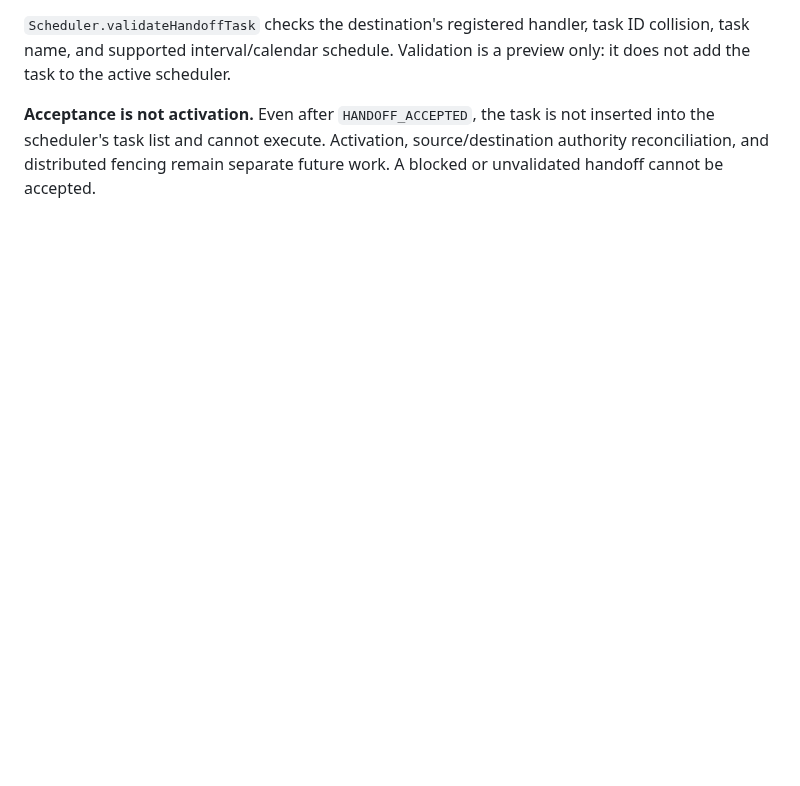
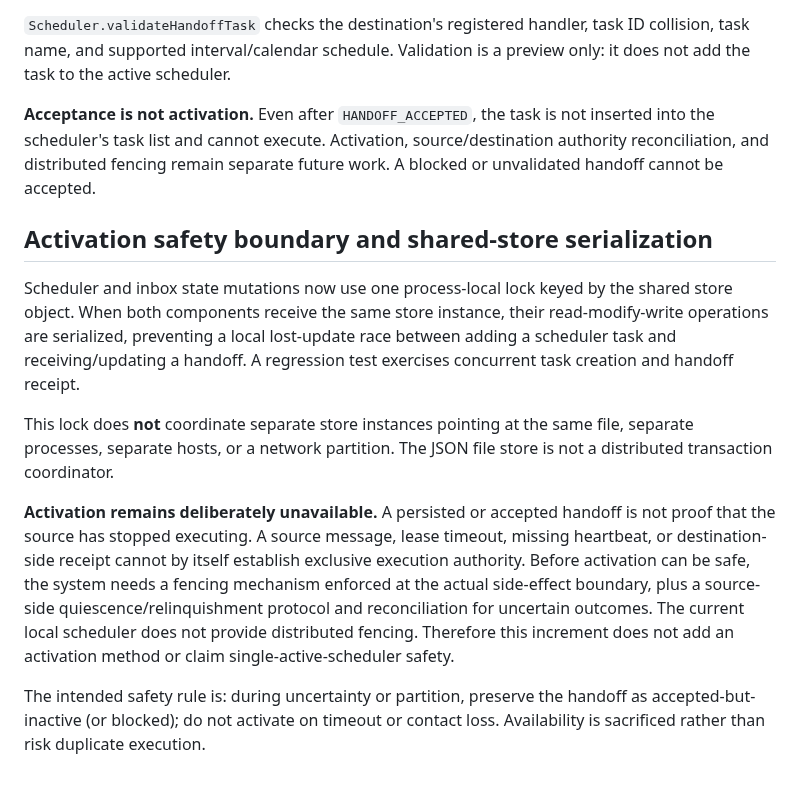
Before and after one commit to mcoke9-lgtm/Yggdrasil-Lean, a Markdown page: scheduler/docs/SCH-001-durable-handoff-inbox.md, the part around the change. GitHub-like rendering; blank space fills up the shorter version.

Commit message:
Document activation safety boundary and shared store serialization

```diff
--- a/scheduler/docs/SCH-001-durable-handoff-inbox.md
+++ b/scheduler/docs/SCH-001-durable-handoff-inbox.md
@@ -82,3 +82,14 @@ The inbox now supports two explicit operations after persistence:
 `Scheduler.validateHandoffTask` checks the destination's registered handler, task ID collision, task name, and supported interval/calendar schedule. Validation is a preview only: it does not add the task to the active scheduler.
 
 **Acceptance is not activation.** Even after `HANDOFF_ACCEPTED`, the task is not inserted into the scheduler's task list and cannot execute. Activation, source/destination authority reconciliation, and distributed fencing remain separate future work. A blocked or unvalidated handoff cannot be accepted.
+
+
+## Activation safety boundary and shared-store serialization
+
+Scheduler and inbox state mutations now use one process-local lock keyed by the shared store object. When both components receive the same store instance, their read-modify-write operations are serialized, preventing a local lost-update race between adding a scheduler task and receiving/updating a handoff. A regression test exercises concurrent task creation and handoff receipt.
+
+This lock does **not** coordinate separate store instances pointing at the same file, separate processes, separate hosts, or a network partition. The JSON file store is not a distributed transaction coordinator.
+
+**Activation remains deliberately unavailable.** A persisted or accepted handoff is not proof that the source has stopped executing. A source message, lease timeout, missing heartbeat, or destination-side receipt cannot by itself establish exclusive execution authority. Before activation can be safe, the system needs a fencing mechanism enforced at the actual side-effect boundary, plus a source-side quiescence/relinquishment protocol and reconciliation for uncertain outcomes. The current local scheduler does not provide distributed fencing. Therefore this increment does not add an activation method or claim single-active-scheduler safety.
+
+The intended safety rule is: during uncertainty or partition, preserve the handoff as accepted-but-inactive (or blocked); do not activate on timeout or contact loss. Availability is sacrificed rather than risk duplicate execution.
```
